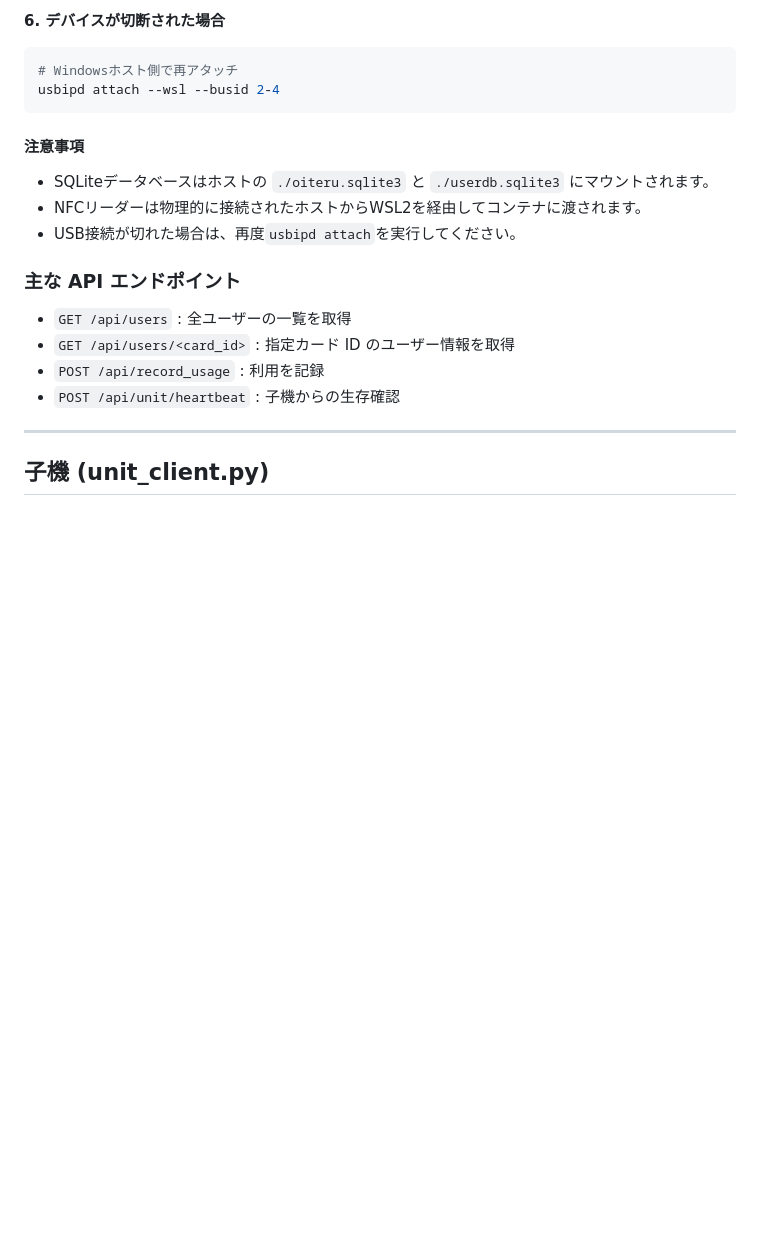
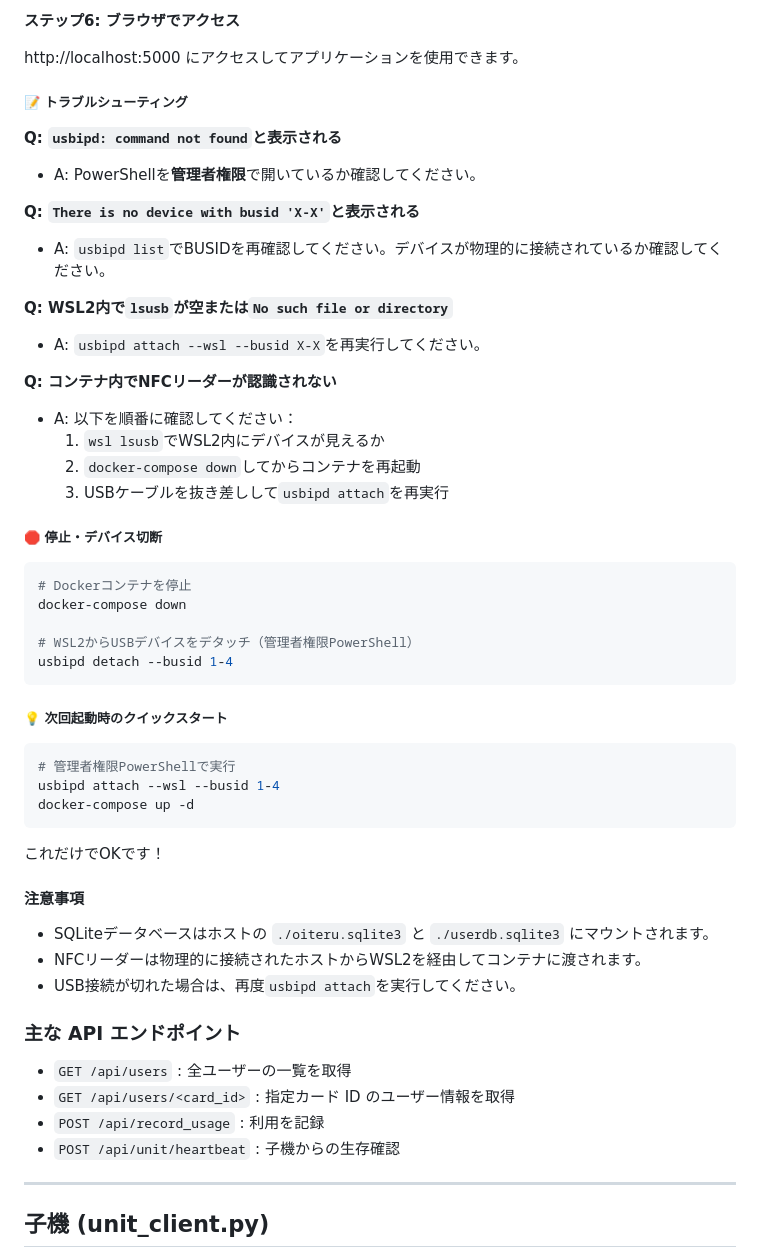
Before and after one commit to CYLIU2003/oiteru_202603, a Markdown page: README.md, the part around one of its changes. GitHub-like rendering; blank space fills up the shorter version.

````diff
--- a/README.md
+++ b/README.md
@@ -156,11 +179,45 @@ docker-compose logs -f
 ```
 
-**6. デバイスが切断された場合**
+**ステップ6: ブラウザでアクセス**
+
+http://localhost:5000 にアクセスしてアプリケーションを使用できます。
+
+##### 📝 トラブルシューティング
+
+**Q: `usbipd: command not found`と表示される**
+- A: PowerShellを**管理者権限**で開いているか確認してください。
+
+**Q: `There is no device with busid 'X-X'`と表示される**
+- A: `usbipd list`でBUSIDを再確認してください。デバイスが物理的に接続されているか確認してください。
+
+**Q: WSL2内で`lsusb`が空または`No such file or directory`**
+- A: `usbipd attach --wsl --busid X-X`を再実行してください。
+
+**Q: コンテナ内でNFCリーダーが認識されない**
+- A: 以下を順番に確認してください：
+  1. `wsl lsusb`でWSL2内にデバイスが見えるか
+  2. `docker-compose down`してからコンテナを再起動
+  3. USBケーブルを抜き差しして`usbipd attach`を再実行
+
+##### 🛑 停止・デバイス切断
 
 ```powershell
-# Windowsホスト側で再アタッチ
-usbipd attach --wsl --busid 2-4
+# Dockerコンテナを停止
+docker-compose down
+
+# WSL2からUSBデバイスをデタッチ（管理者権限PowerShell）
+usbipd detach --busid 1-4
 ```
+
+##### 💡 次回起動時のクイックスタート
+
+```powershell
+# 管理者権限PowerShellで実行
+usbipd attach --wsl --busid 1-4
+docker-compose up -d
+```
+
+これだけでOKです！
 
 #### 注意事項
 - SQLiteデータベースはホストの `./oiteru.sqlite3` と `./userdb.sqlite3` にマウントされます。
````
Also changed, not shown: other parts of README.md (+58 -35 lines).
